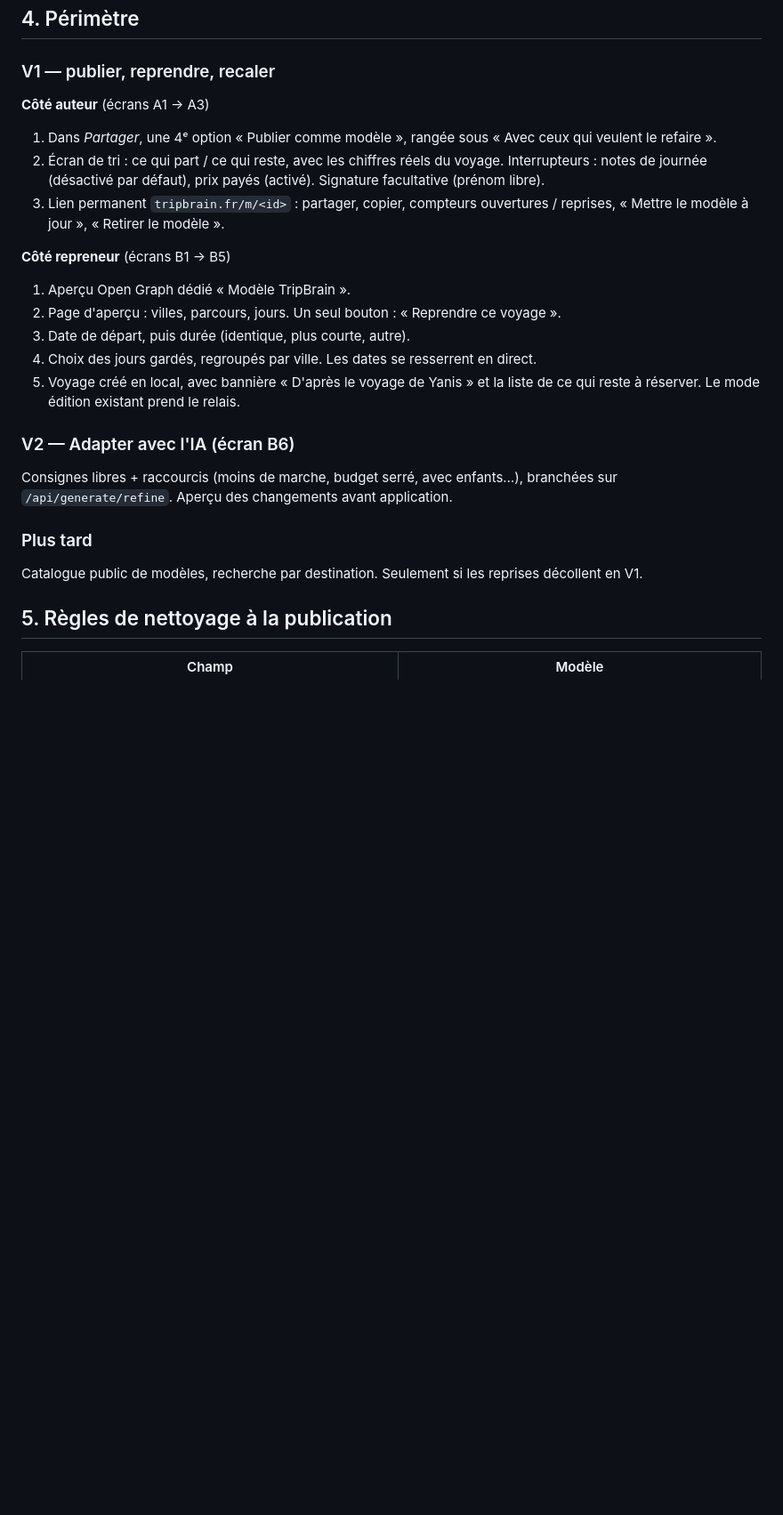
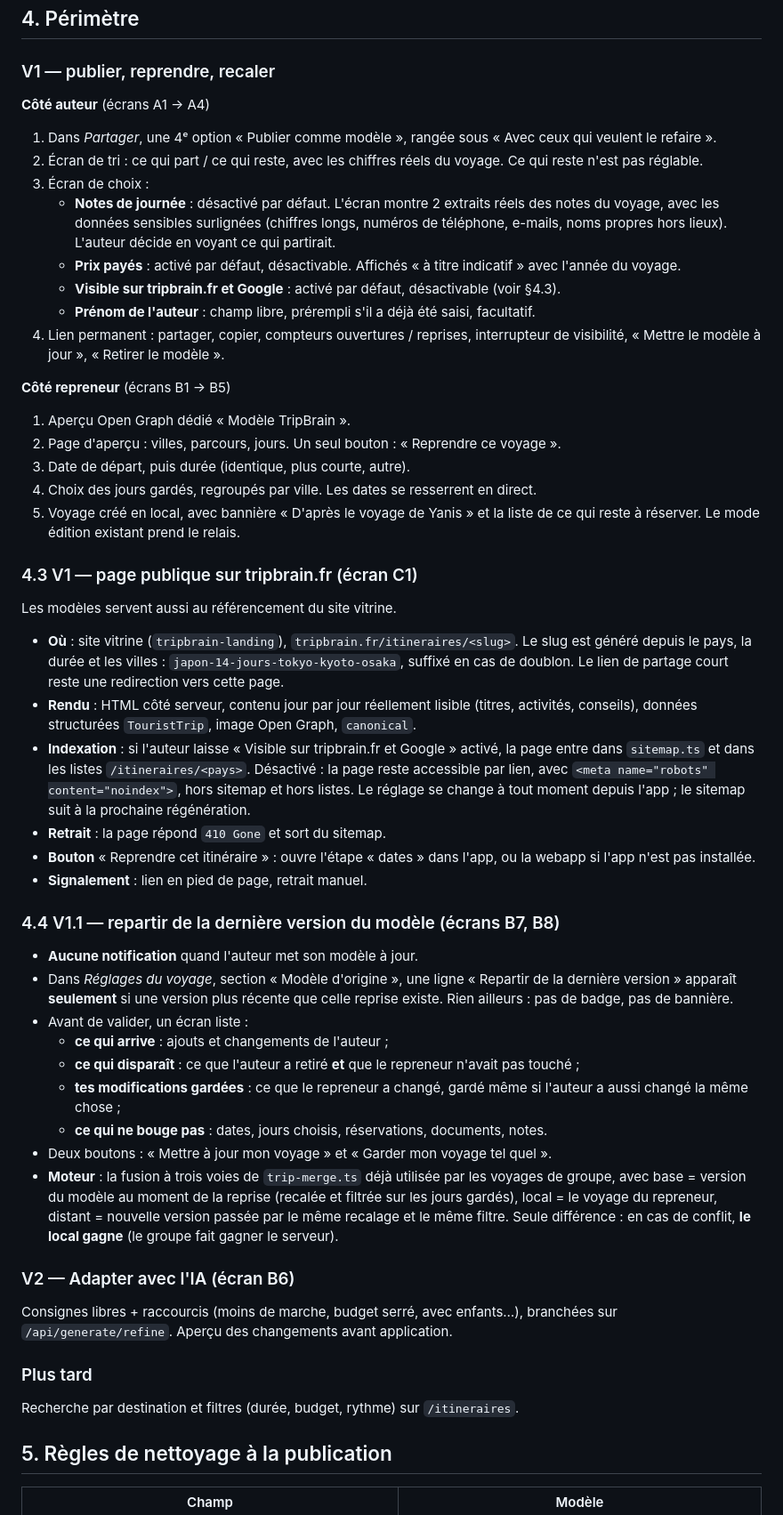
Before and after one commit to AbderrahmaneMouzoune/tripbrain, a Markdown page: docs/itineraire-modele.md, the part around one of its changes. Shown at 89% size. GitHub-like rendering; blank space fills up the shorter version.

```diff
--- a/docs/itineraire-modele.md
+++ b/docs/itineraire-modele.md
@@ -40,14 +40,21 @@ un modèle.
 
 ### V1 — publier, reprendre, recaler
 
-**Côté auteur** (écrans A1 → A3)
+**Côté auteur** (écrans A1 → A4)
 1. Dans *Partager*, une 4ᵉ option « Publier comme modèle », rangée sous « Avec ceux qui
    veulent le refaire ».
-2. Écran de tri : ce qui part / ce qui reste, avec les chiffres réels du voyage.
-   Interrupteurs : notes de journée (désactivé par défaut), prix payés (activé).
-   Signature facultative (prénom libre).
-3. Lien permanent `tripbrain.fr/m/<id>` : partager, copier, compteurs ouvertures /
-   reprises, « Mettre le modèle à jour », « Retirer le modèle ».
+2. Écran de tri : ce qui part / ce qui reste, avec les chiffres réels du voyage. Ce qui
+   reste n'est pas réglable.
+3. Écran de choix :
+   - **Notes de journée** : désactivé par défaut. L'écran montre 2 extraits réels des notes
+     du voyage, avec les données sensibles surlignées (chiffres longs, numéros de
+     téléphone, e-mails, noms propres hors lieux). L'auteur décide en voyant ce qui partirait.
+   - **Prix payés** : activé par défaut, désactivable. Affichés « à titre indicatif » avec
+     l'année du voyage.
+   - **Visible sur tripbrain.fr et Google** : activé par défaut, désactivable (voir §4.3).
+   - **Prénom de l'auteur** : champ libre, prérempli s'il a déjà été saisi, facultatif.
+4. Lien permanent : partager, copier, compteurs ouvertures / reprises, interrupteur de
+   visibilité, « Mettre le modèle à jour », « Retirer le modèle ».
 
 **Côté repreneur** (écrans B1 → B5)
 1. Aperçu Open Graph dédié « Modèle TripBrain ».
@@ -57,13 +64,50 @@ un modèle.
 5. Voyage créé en local, avec bannière « D'après le voyage de Yanis » et la liste de ce
    qui reste à réserver. Le mode édition existant prend le relais.
 
+### 4.3 V1 — page publique sur tripbrain.fr (écran C1)
+
+Les modèles servent aussi au référencement du site vitrine.
+
+- **Où** : site vitrine (`tripbrain-landing`), `tripbrain.fr/itineraires/<slug>`. Le slug
+  est généré depuis le pays, la durée et les villes : `japon-14-jours-tokyo-kyoto-osaka`,
+  suffixé en cas de doublon. Le lien de partage court reste une redirection vers cette page.
+- **Rendu** : HTML côté serveur, contenu jour par jour réellement lisible (titres, activités,
+  conseils), données structurées `TouristTrip`, image Open Graph, `canonical`.
+- **Indexation** : si l'auteur laisse « Visible sur tripbrain.fr et Google » activé, la page
+  entre dans `sitemap.ts` et dans les listes `/itineraires/<pays>`. Désactivé : la page reste
+  accessible par lien, avec `<meta name="robots" content="noindex">`, hors sitemap et hors
+  listes. Le réglage se change à tout moment depuis l'app ; le sitemap suit à la prochaine
+  régénération.
+- **Retrait** : la page répond `410 Gone` et sort du sitemap.
+- **Bouton** « Reprendre cet itinéraire » : ouvre l'étape « dates » dans l'app, ou la
+  webapp si l'app n'est pas installée.
+- **Signalement** : lien en pied de page, retrait manuel.
+
+### 4.4 V1.1 — repartir de la dernière version du modèle (écrans B7, B8)
+
+- **Aucune notification** quand l'auteur met son modèle à jour.
+- Dans *Réglages du voyage*, section « Modèle d'origine », une ligne « Repartir de la
+  dernière version » apparaît **seulement** si une version plus récente que celle reprise
+  existe. Rien ailleurs : pas de badge, pas de bannière.
+- Avant de valider, un écran liste :
+  - **ce qui arrive** : ajouts et changements de l'auteur ;
+  - **ce qui disparaît** : ce que l'auteur a retiré **et** que le repreneur n'avait pas touché ;
+  - **tes modifications gardées** : ce que le repreneur a changé, gardé même si l'auteur a
+    aussi changé la même chose ;
+  - **ce qui ne bouge pas** : dates, jours choisis, réservations, documents, notes.
+- Deux boutons : « Mettre à jour mon voyage » et « Garder mon voyage tel quel ».
+- **Moteur** : la fusion à trois voies de `trip-merge.ts` déjà utilisée par les voyages de
+  groupe, avec base = version du modèle au moment de la reprise (recalée et filtrée sur les
+  jours gardés), local = le voyage du repreneur, distant = nouvelle version passée par le
+  même recalage et le même filtre. Seule différence : en cas de conflit, **le local gagne**
+  (le groupe fait gagner le serveur).
+
 ### V2 — Adapter avec l'IA (écran B6)
 Consignes libres + raccourcis (moins de marche, budget serré, avec enfants…), branchées
 sur `/api/generate/refine`. Aperçu des changements avant application.
 
 ### Plus tard
-Catalogue public de modèles, recherche par destination. Seulement si les reprises
-décollent en V1.
+Recherche par destination et filtres (durée, budget, rythme) sur `/itineraires`.
 
 ## 5. Règles de nettoyage à la publication
 
```
Also changed, not shown: other parts of docs/itineraire-modele.md (+39 -11 lines).
